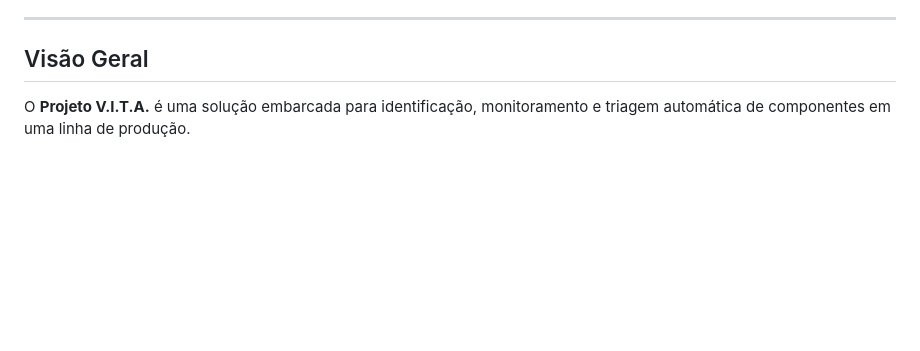
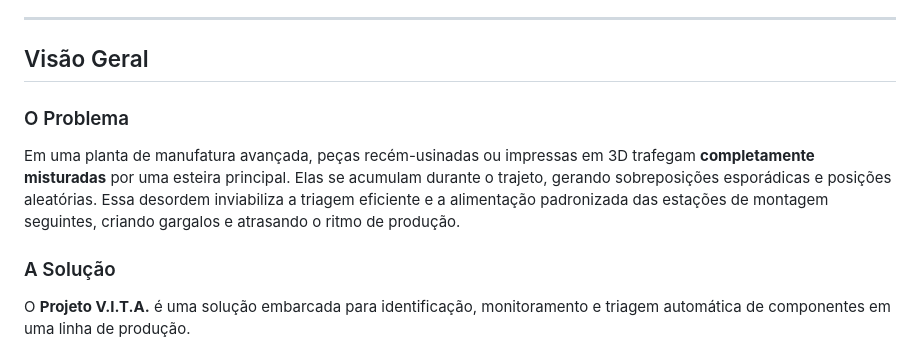
Before and after one commit to RaphaelRates/Projeto-Beirada, a Markdown page: README.md, the part around the change. Rendered like a GitHub page; blank space fills up the shorter version.

```diff
--- a/README.md
+++ b/README.md
@@ -20,6 +20,12 @@
 ---
 
 ## Visão Geral
+
+### O Problema
+
+Em uma planta de manufatura avançada, peças recém-usinadas ou impressas em 3D trafegam **completamente misturadas** por uma esteira principal. Elas se acumulam durante o trajeto, gerando sobreposições esporádicas e posições aleatórias. Essa desordem inviabiliza a triagem eficiente e a alimentação padronizada das estações de montagem seguintes, criando gargalos e atrasando o ritmo de produção.
+
+### A Solução
 
 O **Projeto V.I.T.A.** é uma solução embarcada para identificação, monitoramento e triagem automática de componentes em uma linha de produção.
 
```
